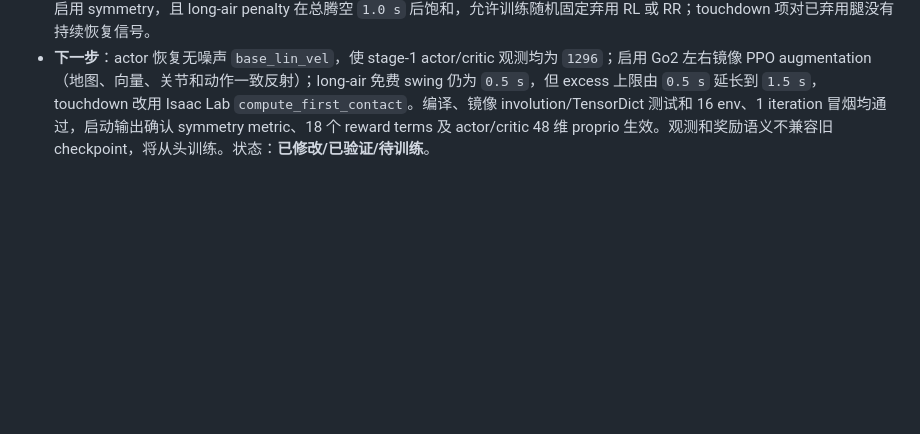
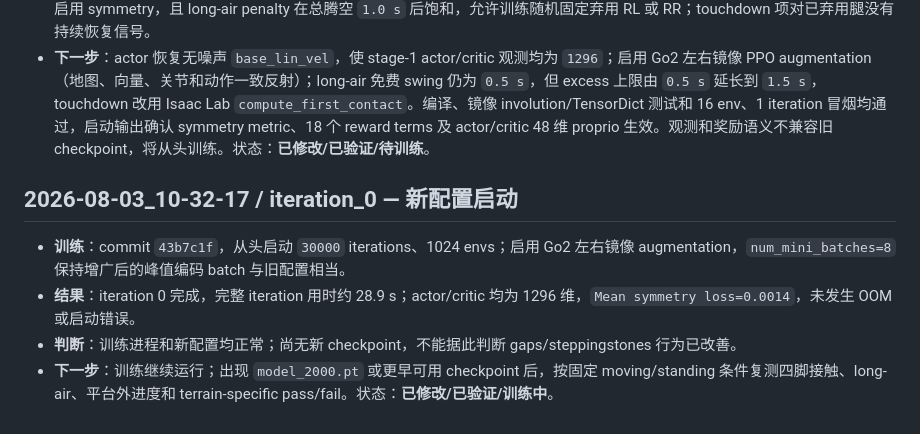
Before and after one commit to jalenzz/AME_Locomotion, a Markdown page: docs/go2-policy-debug-log.md, the part around the change. GitHub-like rendering; blank space fills up the shorter version.

Commit message:
Record Go2 symmetry training start

```diff
--- a/docs/go2-policy-debug-log.md
+++ b/docs/go2-policy-debug-log.md
@@ -52,3 +52,10 @@
 - **结果**：`hf_gaps` 0/12，通过前进 `0.81 m`，低速比例 `80.7%`，平均 `1.87 s` 离开中心平台且 `87%` 时间位于平台外；`hf_steppingstones` 4/13，通过前进 `1.58 m`。运动 FL/FR/RL/RR 接触率为 `85.1%/58.1%/17.7%/77.3%`；站立为 `99.8%/92.6%/0.2%/99.9%`。RL current air time 均值 `0.99 s`、p95 `6.22 s`、最大 `11.56 s`。前方扫描在 gaps 中稳定出现 `-1.2 m`，关节扭矩饱和仍很少。
 - **判断**：高度图能够感知 gap，平台大小和执行器不是当前主因。AME 论文要求 actor/critic 均观测 base linear velocity，但本 run actor 缺失该 3 维输入（actor/critic proprio `45/48`），使瞬时机器人坐标系地图下的停滞、打滑和正常前进部分不可辨。PPO 未启用 symmetry，且 long-air penalty 在总腾空 `1.0 s` 后饱和，允许训练随机固定弃用 RL 或 RR；touchdown 项对已弃用腿没有持续恢复信号。
 - **下一步**：actor 恢复无噪声 `base_lin_vel`，使 stage-1 actor/critic 观测均为 `1296`；启用 Go2 左右镜像 PPO augmentation（地图、向量、关节和动作一致反射）；long-air 免费 swing 仍为 `0.5 s`，但 excess 上限由 `0.5 s` 延长到 `1.5 s`，touchdown 改用 Isaac Lab `compute_first_contact`。编译、镜像 involution/TensorDict 测试和 16 env、1 iteration 冒烟均通过，启动输出确认 symmetry metric、18 个 reward terms 及 actor/critic 48 维 proprio 生效。观测和奖励语义不兼容旧 checkpoint，将从头训练。状态：**已修改/已验证/待训练**。
+
+## 2026-08-03_10-32-17 / iteration_0 — 新配置启动
+
+- **训练**：commit `43b7c1f`，从头启动 `30000` iterations、1024 envs；启用 Go2 左右镜像 augmentation，`num_mini_batches=8` 保持增广后的峰值编码 batch 与旧配置相当。
+- **结果**：iteration 0 完成，完整 iteration 用时约 28.9 s；actor/critic 均为 1296 维，`Mean symmetry loss=0.0014`，未发生 OOM 或启动错误。
+- **判断**：训练进程和新配置均正常；尚无新 checkpoint，不能据此判断 gaps/steppingstones 行为已改善。
+- **下一步**：训练继续运行；出现 `model_2000.pt` 或更早可用 checkpoint 后，按固定 moving/standing 条件复测四脚接触、long-air、平台外进度和 terrain-specific pass/fail。状态：**已修改/已验证/训练中**。
```
